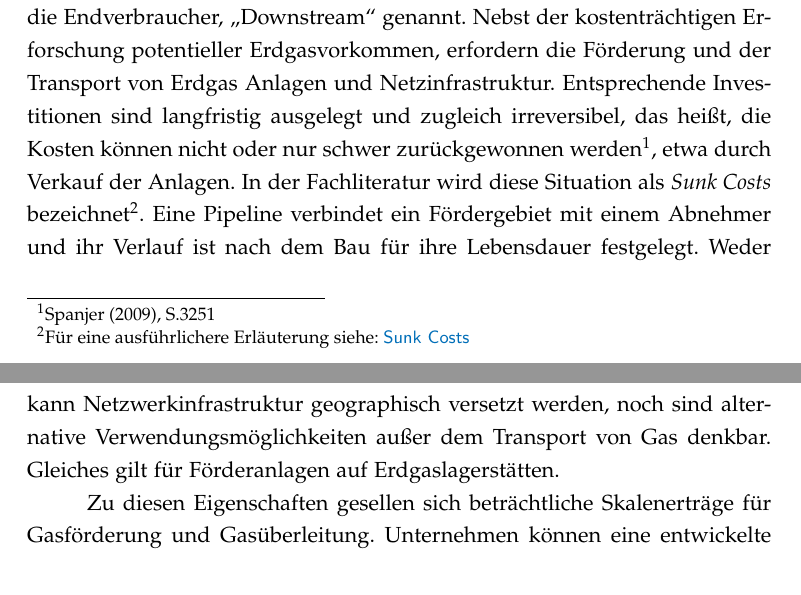
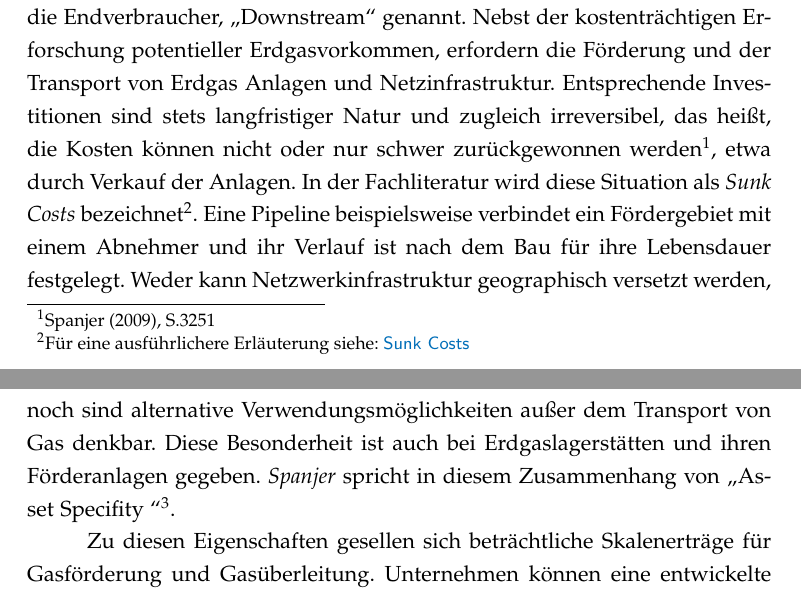
Before and after one commit to PasBern/Diplomarbeit, a LaTeX thesis (Diplomarbeit/Diplomarbeit_Pascal-Bernhard.tex): two parts of pages 20 and 21 of 37, joined at a grey line, cut so that both start at the same text. Compiled offline with pdfLaTeX; the source files are stored in an older character set and shown here as Unicode.

Commit message:
Änderung II

```diff
--- a/Diplomarbeit/Diplomarbeit_Pascal-Bernhard.tex
+++ b/Diplomarbeit/Diplomarbeit_Pascal-Bernhard.tex
@@ -374,9 +374,8 @@ Als Einstieg in das Thema sollen zu Beginn die besonderen Eigenschaften von Gasm
 
 \section{Eigenschaften von Gasmärkten als Netzwerkindustrie}
 
-Gasmärkte können in drei Bereiche gegliedert werden: Erdgasförderung, auch als \glqq Upstream\grqq{} bezeichnet, Überleitung mittels Pipelines und Verteilung an die Endverbraucher, \glqq Downstream\grqq{} genannt. Nebst der kostenträchtigen Erforschung potentieller Erdgasvorkommen, erfordern die Förderung und der Transport von Erdgas Anlagen und Netzinfrastruktur. Entsprechende Investitionen sind langfristig ausgelegt und zugleich irreversibel, das heißt, die Kosten können nicht oder nur schwer zurückgewonnen werden\footnote{Spanjer (2009), S.3251}, etwa durch Verkauf der Anlagen.  In der Fachliteratur wird diese Situation als \textsl{Sunk Costs} bezeichnet\footnote{Für eine ausführlichere Erläuterung siehe: \textsf{\textcolor{NavyBlue}{\nameref{sec:Sunk Costs}}}}.
-Eine Pipeline verbindet ein Fördergebiet mit einem Abnehmer und ihr Verlauf ist nach dem Bau für ihre Lebensdauer festgelegt. Weder kann Netzwerkinfrastruktur geographisch versetzt werden, noch sind alternative Verwendungsmöglichkeiten außer dem Transport von Gas denkbar.
-Gleiches gilt für Förderanlagen auf Erdgaslagerstätten.
+Gasmärkte können in drei Bereiche gegliedert werden: Erdgasförderung, auch als \glqq Upstream\grqq{} bezeichnet, Überleitung mittels Pipelines und Verteilung an die Endverbraucher, \glqq Downstream\grqq{} genannt. Nebst der kostenträchtigen Erforschung potentieller Erdgasvorkommen, erfordern die Förderung und der Transport von Erdgas Anlagen und Netzinfrastruktur. Entsprechende Investitionen sind stets langfristiger Natur und zugleich irreversibel, das heißt, die Kosten können nicht oder nur schwer zurückgewonnen werden\footnote{Spanjer (2009), S.3251}, etwa durch Verkauf der Anlagen.  In der Fachliteratur wird diese Situation als \textsl{Sunk Costs} bezeichnet\footnote{Für eine ausführlichere Erläuterung siehe: \textsf{\textcolor{NavyBlue}{\nameref{sec:Sunk Costs}}}}.
+Eine Pipeline beispielsweise verbindet ein Fördergebiet mit einem Abnehmer und ihr Verlauf ist nach dem Bau für ihre Lebensdauer festgelegt. Weder kann Netzwerkinfrastruktur geographisch versetzt werden, noch sind alternative Verwendungsmöglichkeiten außer dem Transport von Gas denkbar. Diese Besonderheit ist auch bei Erdgaslagerstätten und ihren Förderanlagen gegeben. \emph{Spanjer} spricht in diesem Zusammenhang von \glqq Asset Specifity \grqq{}\footnote{ebenda (2009), S.3252}.
 
 Zu diesen Eigenschaften gesellen sich beträchtliche Skalenerträge für Gasförderung und Gasüberleitung. Unternehmen können eine entwickelte Technologie ohne nennenswerte Zusatzkosten in neuen Einsatzgebieten und Märkten einführen. Zudem sind viele Technologien der Branche erst ab einer bestimmten Skalierung betriebswirtschaftlich rentabel\footnote{\textcolor{red}{\textbf{Zitat hier!!!!}}}. Auf dem Gasmarkt überleben können lediglich finanzstarke Konzerne, die in der Lage sind, für Investition und Entwicklung notwendige Mittel aufzubringen, bzw. die entsprechenden finanziellen Risiken zu schultern. Als Folge dieser spezifischen Merkmale des Gasgeschäftes tendieren diese Märkte weltweit zu einer Marktkonzentration, in welcher in jedem Land nur einige wenige Firmen tätig sind, bzw. diese häufig sogar eine Monopolstellung inne haben\footnote{\textcolor{purple}{IEA - Zitat noch zu recherchieren!!!}}. Eine Situation freien Wettbewerb zwischen eine Vielzahl von Anbietern ist entsprechend nicht anzufinden.
 
```
Also changed, not shown: Diplomarbeit/Diplomarbeit_Pascal-Bernhard.pdf, 3 other files.
